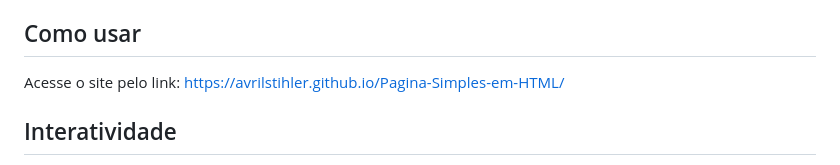
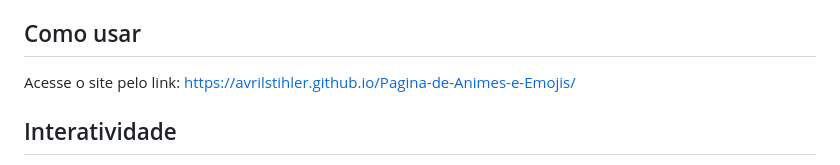
Before and after one commit to avrilstihler/Pagina-de-Animes-e-Emojis, a Markdown page: README.md, the part around the change. Rendered like a GitHub page.

```diff
--- a/README.md
+++ b/README.md
@@ -31,7 +31,7 @@ A estrutura do projeto é composta pelos seguintes arquivos e pastas:
 
 ## Como usar
 
-Acesse o site pelo link: [https://avrilstihler.github.io/Pagina-Simples-em-HTML/](https://avrilstihler.github.io/Pagina-Simples-em-HTML/)
+Acesse o site pelo link: [https://avrilstihler.github.io/Pagina-de-Animes-e-Emojis/](https://avrilstihler.github.io/Pagina-de-Animes-e-Emojis/)
 
 ## Interatividade
    - Ao clicar em qualquer emoji, você será redirecionado para a página específica daquele anime.
```
